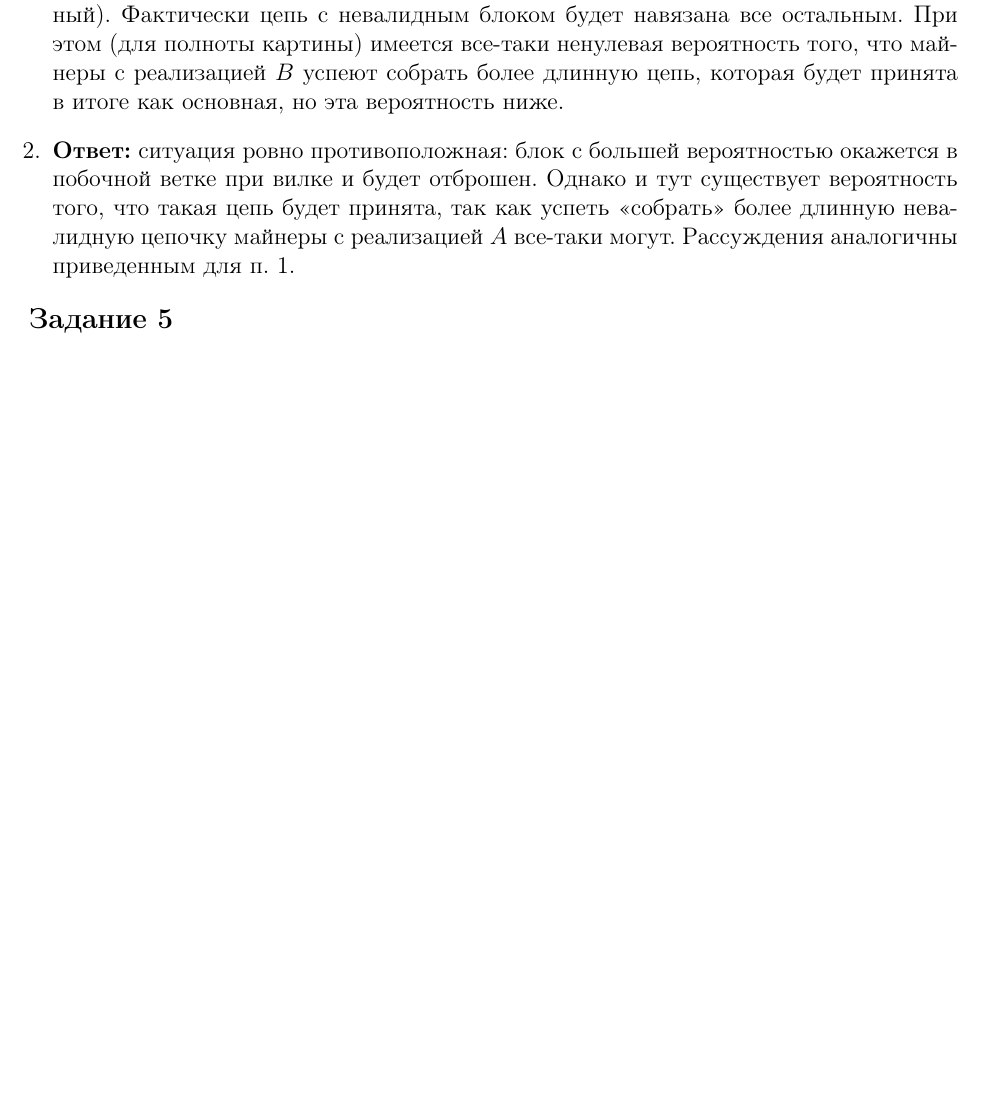
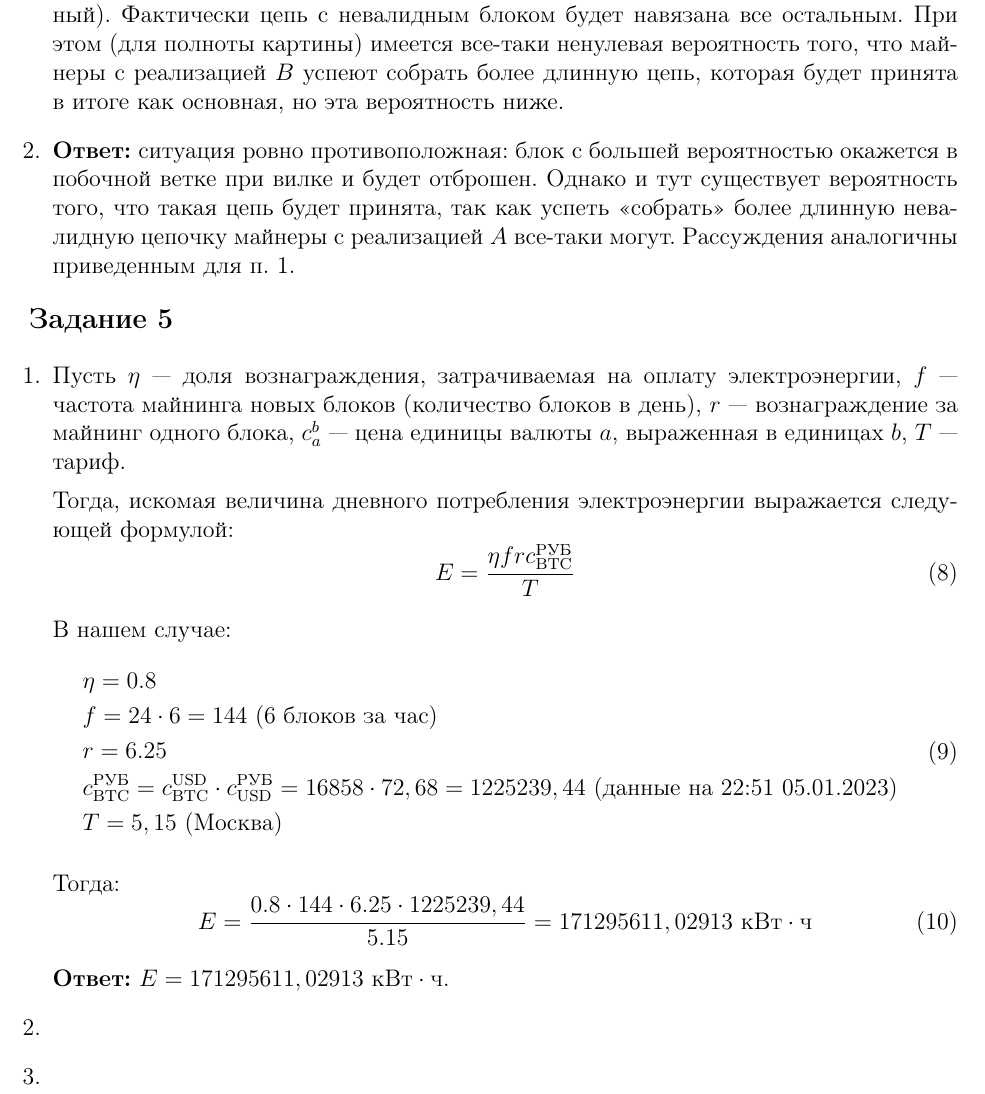
Before and after one commit to GeorgiiFirsov/applied-cryptography, a LaTeX document (semester-2/hw/HW.tex): part of page 7 of 11, cut so that both start at the same text, the shorter picture padded with empty space. Compiled offline with pdfLaTeX.

Commit message:
chore: task 5.1
Signed-off-by: GeorgyFirsov <gfirsov007@gmail.com>

```diff
--- a/semester-2/hw/HW.tex
+++ b/semester-2/hw/HW.tex
@@ -338,6 +338,41 @@
 
 \mysection{Задание 5}
 
+\begin{enumerate}
+    \item Пусть $\eta$ --- доля вознаграждения, затрачиваемая на оплату электроэнергии, $f$ ---
+        частота майнинга новых блоков (количество блоков в день), $r$ --- вознаграждение за
+        майнинг одного блока, $c_a^b$ --- цена единицы валюты $a$, выраженная в единицах $b$,
+        $T$ --- тариф.
+
+        Тогда, искомая величина дневного потребления электроэнергии выражается следующей формулой:
+        \begin{equation}
+            E = \frac{\eta f r c_{\text{BTC}}^{\text{РУБ}}}{T}
+        \end{equation}
+
+        В нашем случае:
+        \begin{equation}
+        \begin{split}
+            & \eta = 0.8 \\
+            & f = 24 \cdot 6 = 144 \text{ (6 блоков за час)} \\
+            & r = 6.25 \\
+            & c_{\text{BTC}}^{\text{РУБ}} = c_{\text{BTC}}^{\text{USD}} \cdot c_{\text{USD}}^{\text{РУБ}}
+                = 16858 \cdot 72,68 = 1225239,44 \text{ (данные на 22:51 05.01.2023)} \\
+            & T = 5,15 \text{ (Москва)}
+        \end{split}
+        \end{equation}
+
+        Тогда:
+        \begin{equation}
+            E = \frac{0.8 \cdot 144 \cdot 6.25 \cdot 1225239,44}{5.15} = 171295611,02913
+                \text{ кВт} \cdot \text{ч}
+        \end{equation}
+
+        \Answer{$E = 171295611,02913 \text{ кВт} \cdot \text{ч}$.}
+    \item
+
+    \item
+\end{enumerate}
+
 \pagebreak
 \mysection{Задание 6}
 
```
